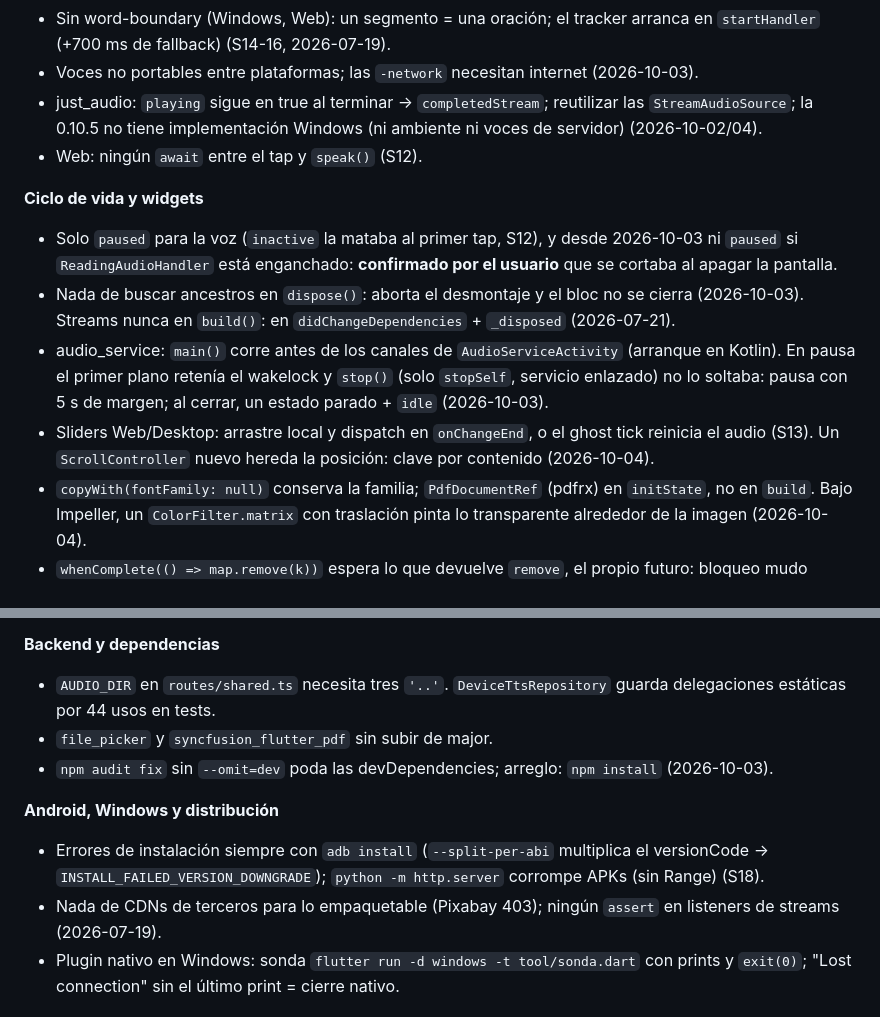
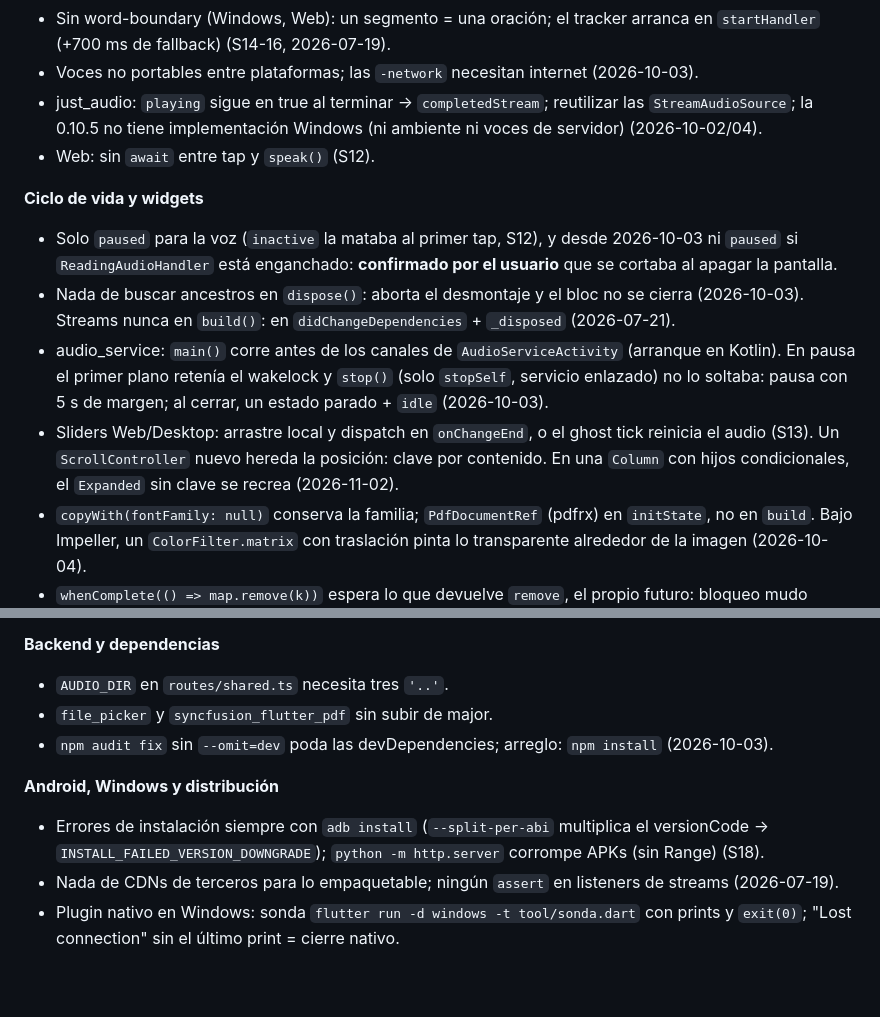
Before and after one commit to Bambam934/LectorDeLibros, a Markdown page: .claude/agents/lectorsync-expert.md, 2 parts joined by grey strips. Rendered like a GitHub page; blank space fills up the shorter version.

Commit message:
chore(agents): el Expanded sin clave en una Column con hijos condicionales

```diff
--- a/.claude/agents/lectorsync-expert.md
+++ b/.claude/agents/lectorsync-expert.md
@@ -30,13 +30,13 @@ Backend: `routes.ts` solo compone; handlers en `routes/*.ts` sin tocar la DB; l
 - Sin word-boundary (Windows, Web): un segmento = una oración; el tracker arranca en `startHandler` (+700 ms de fallback) (S14-16, 2026-07-19).
 - Voces no portables entre plataformas; las `-network` necesitan internet (2026-10-03).
 - just_audio: `playing` sigue en true al terminar → `completedStream`; reutilizar las `StreamAudioSource`; la 0.10.5 no tiene implementación Windows (ni ambiente ni voces de servidor) (2026-10-02/04).
-- Web: ningún `await` entre el tap y `speak()` (S12).
+- Web: sin `await` entre tap y `speak()` (S12).
 
 **Ciclo de vida y widgets**
 - Solo `paused` para la voz (`inactive` la mataba al primer tap, S12), y desde 2026-10-03 ni `paused` si `ReadingAudioHandler` está enganchado: **confirmado por el usuario** que se cortaba al apagar la pantalla.
 - Nada de buscar ancestros en `dispose()`: aborta el desmontaje y el bloc no se cierra (2026-10-03). Streams nunca en `build()`: en `didChangeDependencies` + `_disposed` (2026-07-21).
 - audio_service: `main()` corre antes de los canales de `AudioServiceActivity` (arranque en Kotlin). En pausa el primer plano retenía el wakelock y `stop()` (solo `stopSelf`, servicio enlazado) no lo soltaba: pausa con 5 s de margen; al cerrar, un estado parado + `idle` (2026-10-03).
-- Sliders Web/Desktop: arrastre local y dispatch en `onChangeEnd`, o el ghost tick reinicia el audio (S13). Un `ScrollController` nuevo hereda la posición: clave por contenido (2026-10-04).
+- Sliders Web/Desktop: arrastre local y dispatch en `onChangeEnd`, o el ghost tick reinicia el audio (S13). Un `ScrollController` nuevo hereda la posición: clave por contenido. En una `Column` con hijos condicionales, el `Expanded` sin clave se recrea (2026-11-02).
 - `copyWith(fontFamily: null)` conserva la familia; `PdfDocumentRef` (pdfrx) en `initState`, no en `build`. Bajo Impeller, un `ColorFilter.matrix` con traslación pinta lo transparente alrededor de la imagen (2026-10-04).
 - `whenComplete(() => map.remove(k))` espera lo que devuelve `remove`, el propio futuro: bloqueo mudo (2026-10-04).
 
@@ -52,13 +52,13 @@ Backend: `routes.ts` solo compone; handlers en `routes/*.ts` sin tocar la DB; l
 - Calibrar con los PDF reales (`adb exec-out run-as com.lectorsync.lectorsync cat app_flutter/lectorsync_books/<uuid>.pdf`) en una sonda `test/zz_*_test.dart` sin commitear (2026-07-21). Los parsers se juzgan escaneando las cachés de libros enteros: la pantalla no mostró 525 pies colados (2026-11-02).
 
 **Backend y dependencias**
-- `AUDIO_DIR` en `routes/shared.ts` necesita tres `'..'`. `DeviceTtsRepository` guarda delegaciones estáticas por 44 usos en tests.
+- `AUDIO_DIR` en `routes/shared.ts` necesita tres `'..'`.
 - `file_picker` y `syncfusion_flutter_pdf` sin subir de major.
 - `npm audit fix` sin `--omit=dev` poda las devDependencies; arreglo: `npm install` (2026-10-03).
 
 **Android, Windows y distribución**
 - Errores de instalación siempre con `adb install` (`--split-per-abi` multiplica el versionCode → `INSTALL_FAILED_VERSION_DOWNGRADE`); `python -m http.server` corrompe APKs (sin Range) (S18).
-- Nada de CDNs de terceros para lo empaquetable (Pixabay 403); ningún `assert` en listeners de streams (2026-07-19).
+- Nada de CDNs de terceros para lo empaquetable; ningún `assert` en listeners de streams (2026-07-19).
 - Plugin nativo en Windows: sonda `flutter run -d windows -t tool/sonda.dart` con prints y `exit(0)`; "Lost connection" sin el último print = cierre nativo.
 
 # Convenciones y comandos
```
